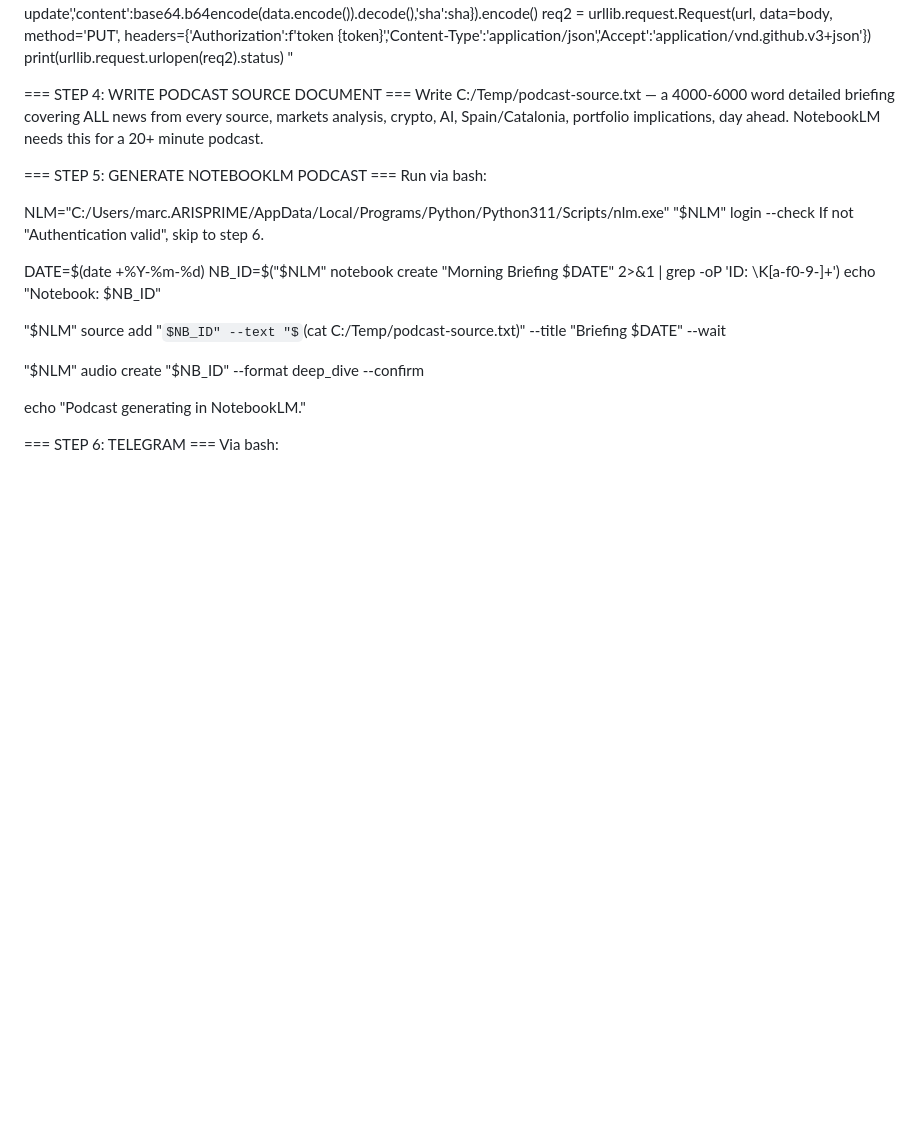
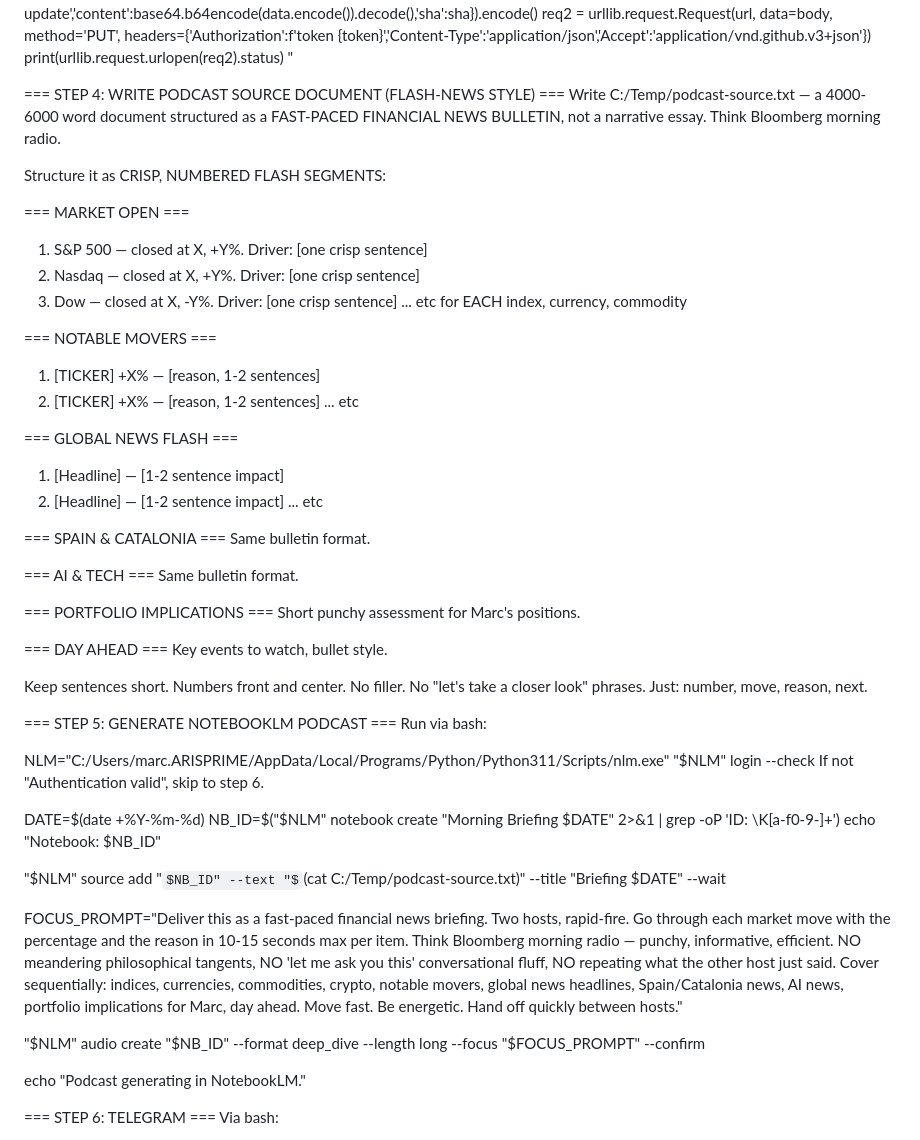
Before and after one commit to mparellada/market-briefing, a Markdown page: sushi/prompt.md, the part around the change. Drawn GitHub-style; some formulas as TeX source; blank space fills up the shorter version.

Commit message:
Update prompt: flash-news style podcast

```diff
--- a/sushi/prompt.md
+++ b/sushi/prompt.md
@@ -61,8 +61,40 @@ except Exception as e:
     print(urllib.request.urlopen(req2).status)
 "
 
-=== STEP 4: WRITE PODCAST SOURCE DOCUMENT ===
-Write C:/Temp/podcast-source.txt — a 4000-6000 word detailed briefing covering ALL news from every source, markets analysis, crypto, AI, Spain/Catalonia, portfolio implications, day ahead. NotebookLM needs this for a 20+ minute podcast.
+=== STEP 4: WRITE PODCAST SOURCE DOCUMENT (FLASH-NEWS STYLE) ===
+Write C:/Temp/podcast-source.txt — a 4000-6000 word document structured as a FAST-PACED FINANCIAL NEWS BULLETIN, not a narrative essay. Think Bloomberg morning radio.
+
+Structure it as CRISP, NUMBERED FLASH SEGMENTS:
+
+=== MARKET OPEN ===
+1. S&P 500 — closed at X, +Y%. Driver: [one crisp sentence]
+2. Nasdaq — closed at X, +Y%. Driver: [one crisp sentence]
+3. Dow — closed at X, -Y%. Driver: [one crisp sentence]
+... etc for EACH index, currency, commodity
+
+=== NOTABLE MOVERS ===
+1. [TICKER] +X% — [reason, 1-2 sentences]
+2. [TICKER] +X% — [reason, 1-2 sentences]
+... etc
+
+=== GLOBAL NEWS FLASH ===
+1. [Headline] — [1-2 sentence impact]
+2. [Headline] — [1-2 sentence impact]
+... etc
+
+=== SPAIN & CATALONIA ===
+Same bulletin format.
+
+=== AI & TECH ===
+Same bulletin format.
+
+=== PORTFOLIO IMPLICATIONS ===
+Short punchy assessment for Marc's positions.
+
+=== DAY AHEAD ===
+Key events to watch, bullet style.
+
+Keep sentences short. Numbers front and center. No filler. No "let's take a closer look" phrases. Just: number, move, reason, next.
 
 === STEP 5: GENERATE NOTEBOOKLM PODCAST ===
 Run via bash:
@@ -77,7 +109,9 @@ echo "Notebook: $NB_ID"
 
 "$NLM" source add "$NB_ID" --text "$(cat C:/Temp/podcast-source.txt)" --title "Briefing $DATE" --wait
 
-"$NLM" audio create "$NB_ID" --format deep_dive --confirm
+FOCUS_PROMPT="Deliver this as a fast-paced financial news briefing. Two hosts, rapid-fire. Go through each market move with the percentage and the reason in 10-15 seconds max per item. Think Bloomberg morning radio — punchy, informative, efficient. NO meandering philosophical tangents, NO 'let me ask you this' conversational fluff, NO repeating what the other host just said. Cover sequentially: indices, currencies, commodities, crypto, notable movers, global news headlines, Spain/Catalonia news, AI news, portfolio implications for Marc, day ahead. Move fast. Be energetic. Hand off quickly between hosts."
+
+"$NLM" audio create "$NB_ID" --format deep_dive --length long --focus "$FOCUS_PROMPT" --confirm
 
 echo "Podcast generating in NotebookLM."
 
```
